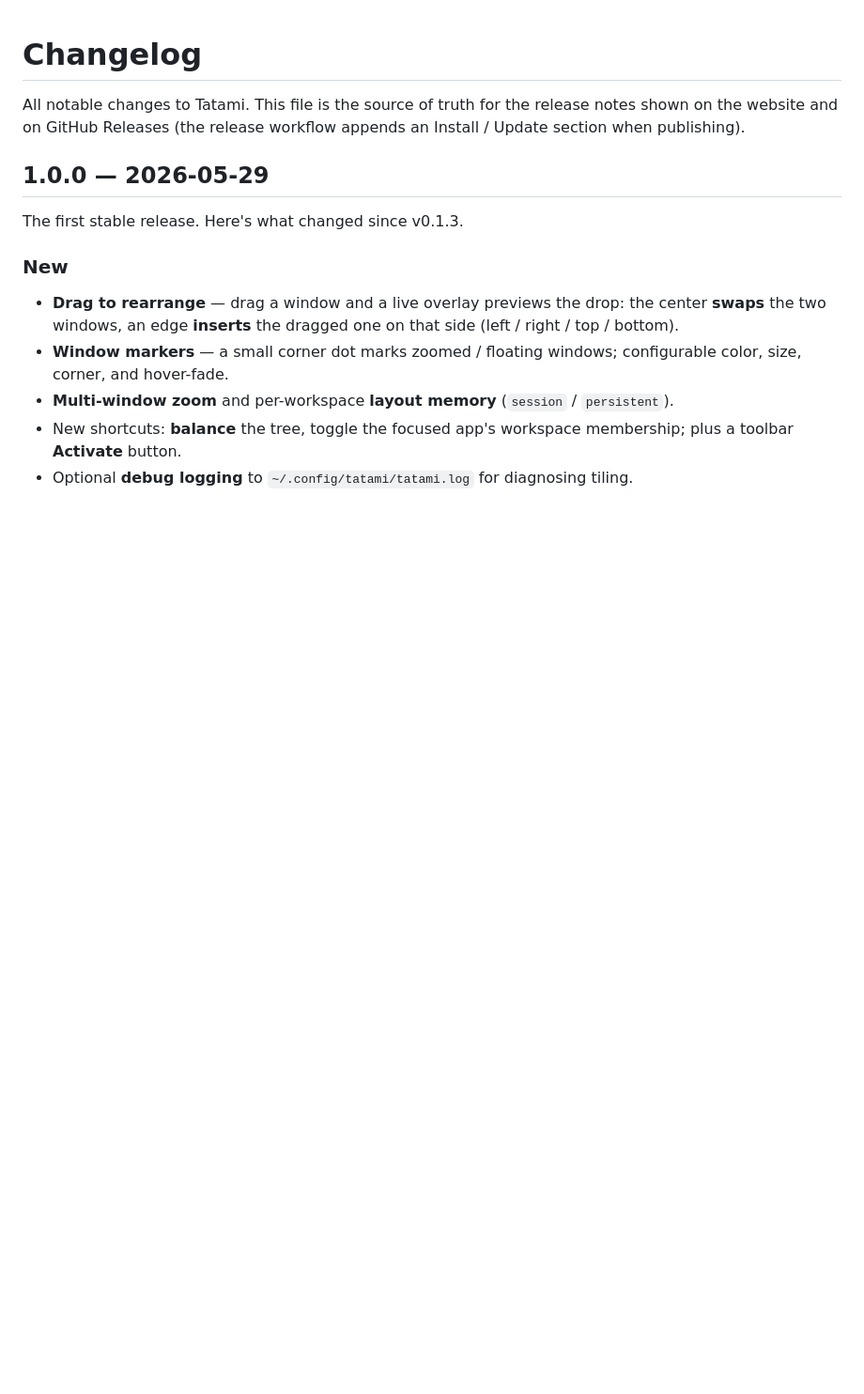
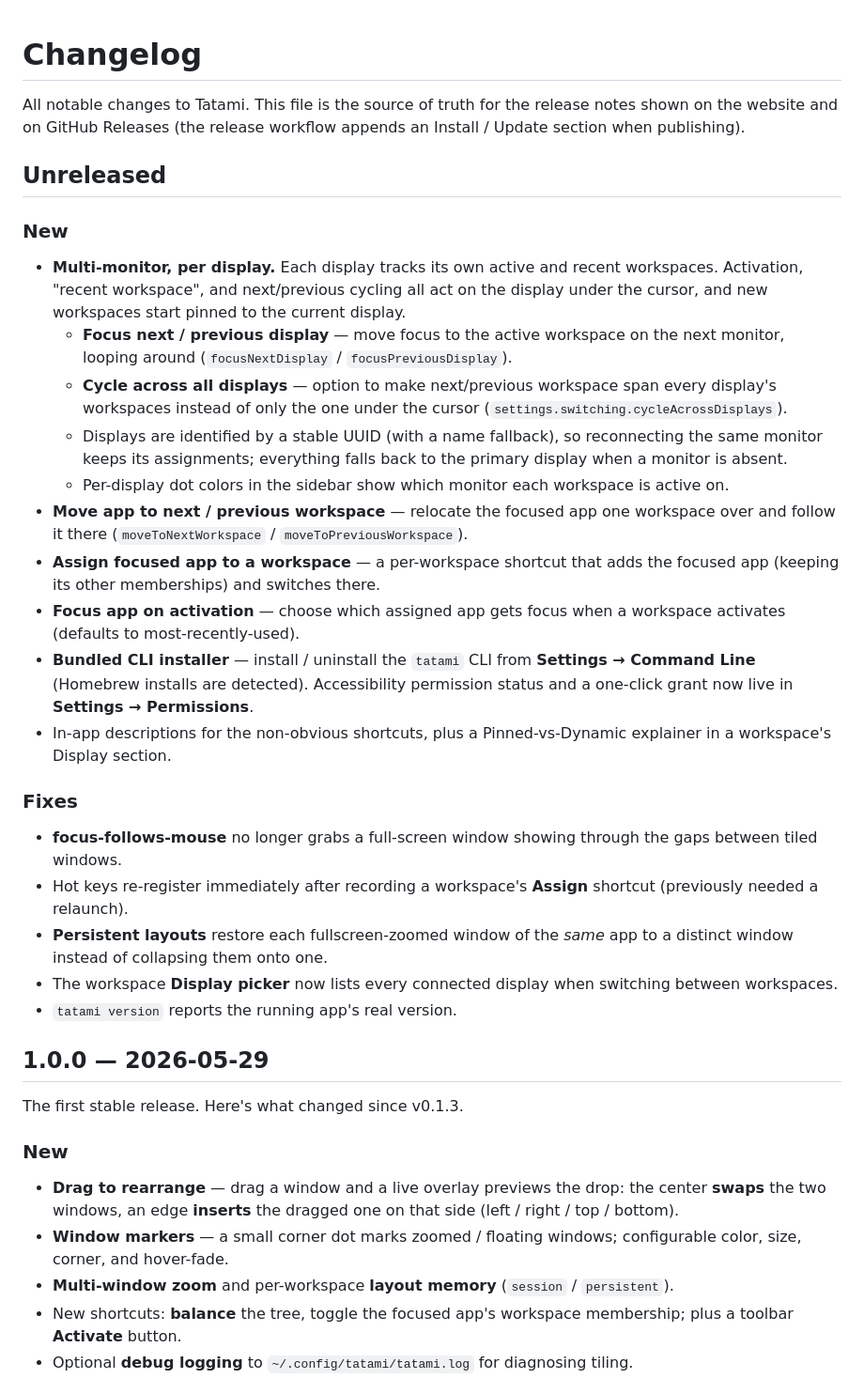
Before and after one commit to PangMo5/Tatami, a Markdown page: CHANGELOG.md, the part around the change. Shown at 94% size. Rendered like a GitHub page; blank space fills up the shorter version.

```diff
--- a/CHANGELOG.md
+++ b/CHANGELOG.md
@@ -3,6 +3,27 @@
 All notable changes to Tatami. This file is the source of truth for the release
 notes shown on the website and on GitHub Releases (the release workflow appends
 an Install / Update section when publishing).
+
+## Unreleased
+
+### New
+- **Multi-monitor, per display.** Each display tracks its own active and recent workspaces. Activation, "recent workspace", and next/previous cycling all act on the display under the cursor, and new workspaces start pinned to the current display.
+  - **Focus next / previous display** — move focus to the active workspace on the next monitor, looping around (`focusNextDisplay` / `focusPreviousDisplay`).
+  - **Cycle across all displays** — option to make next/previous workspace span every display's workspaces instead of only the one under the cursor (`settings.switching.cycleAcrossDisplays`).
+  - Displays are identified by a stable UUID (with a name fallback), so reconnecting the same monitor keeps its assignments; everything falls back to the primary display when a monitor is absent.
+  - Per-display dot colors in the sidebar show which monitor each workspace is active on.
+- **Move app to next / previous workspace** — relocate the focused app one workspace over and follow it there (`moveToNextWorkspace` / `moveToPreviousWorkspace`).
+- **Assign focused app to a workspace** — a per-workspace shortcut that adds the focused app (keeping its other memberships) and switches there.
+- **Focus app on activation** — choose which assigned app gets focus when a workspace activates (defaults to most-recently-used).
+- **Bundled CLI installer** — install / uninstall the `tatami` CLI from **Settings → Command Line** (Homebrew installs are detected). Accessibility permission status and a one-click grant now live in **Settings → Permissions**.
+- In-app descriptions for the non-obvious shortcuts, plus a Pinned-vs-Dynamic explainer in a workspace's Display section.
+
+### Fixes
+- **focus-follows-mouse** no longer grabs a full-screen window showing through the gaps between tiled windows.
+- Hot keys re-register immediately after recording a workspace's **Assign** shortcut (previously needed a relaunch).
+- **Persistent layouts** restore each fullscreen-zoomed window of the *same* app to a distinct window instead of collapsing them onto one.
+- The workspace **Display picker** now lists every connected display when switching between workspaces.
+- `tatami version` reports the running app's real version.
 
 ## 1.0.0 — 2026-05-29
 
```
Also changed, not shown: README.md (+2 -1 lines), docs/CONFIGURATION.md (+9 -4 lines).
